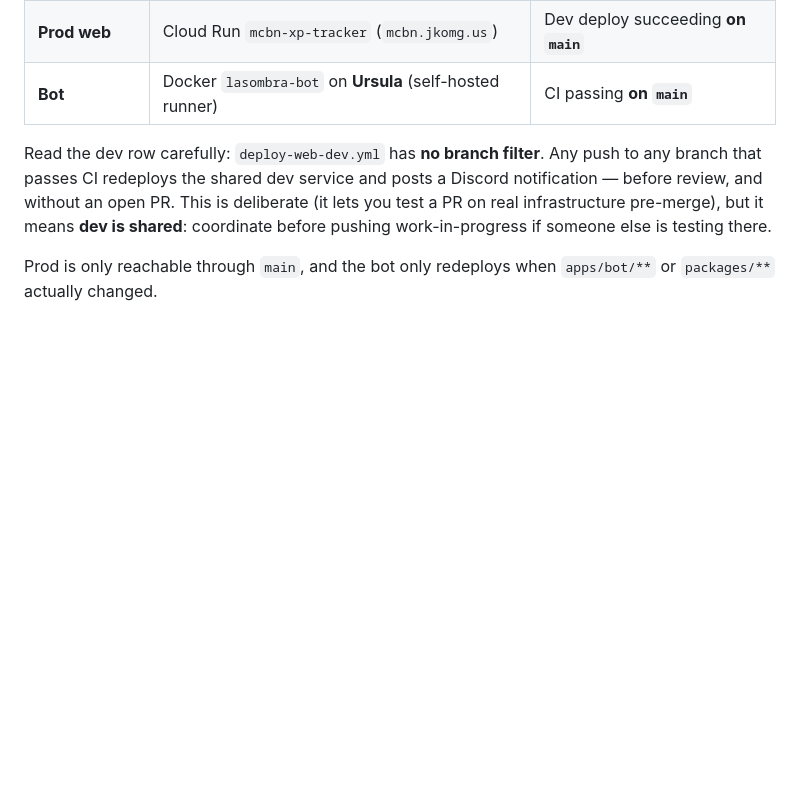
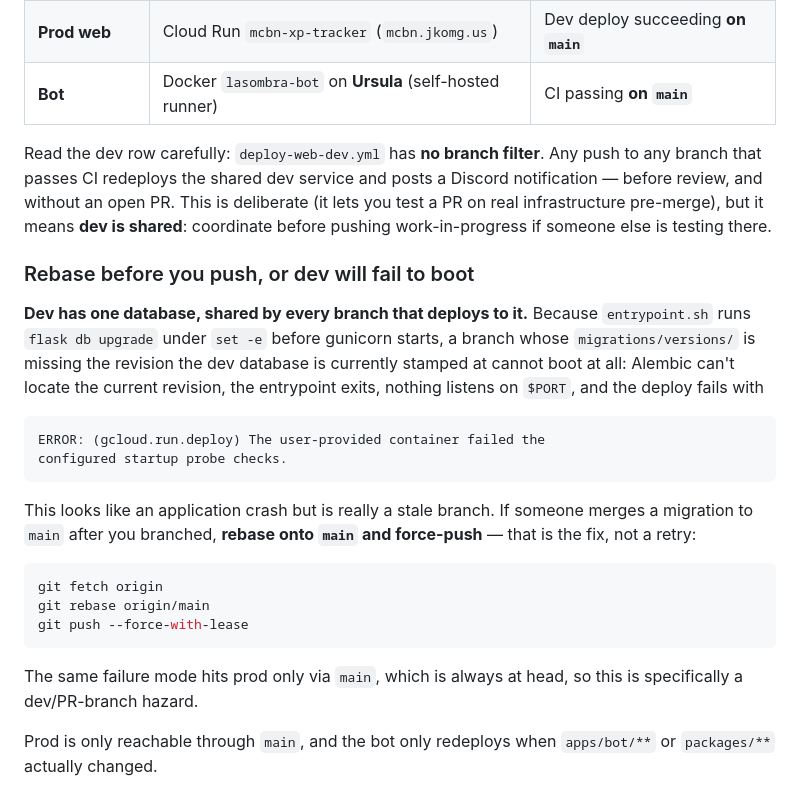
Before and after one commit to jkomg/mcbn-xp-tracker, a Markdown page: CONTRIBUTING.md, the part around the change. Rendered like a GitHub page; blank space fills up the shorter version.

Commit message:
Document the stale-branch dev deploy failure mode
Dev has one shared database and entrypoint.sh runs `flask db upgrade` under
set -e before gunicorn, so a branch missing the migration revision the dev
database is stamped at cannot boot: Alembic can't locate the current
revision, the entrypoint exits, and Cloud Run reports a startup probe
failure that reads like an application crash.

Hit this on PR #412: the branch was cut before 48c34da82c09 and 854a221ba7a1
landed on main, so the dev deploy failed while CI was green. The fix is a
rebase onto main, not a retry.

Co-Authored-By: Claude Opus 5 <noreply@anthropic.com>

````diff
--- a/CONTRIBUTING.md
+++ b/CONTRIBUTING.md
@@ -181,6 +181,33 @@ deliberate (it lets you test a PR on real infrastructure pre-merge), but it
 means **dev is shared**: coordinate before pushing work-in-progress if someone
 else is testing there.
 
+### Rebase before you push, or dev will fail to boot
+
+**Dev has one database, shared by every branch that deploys to it.** Because
+`entrypoint.sh` runs `flask db upgrade` under `set -e` before gunicorn starts,
+a branch whose `migrations/versions/` is missing the revision the dev database
+is currently stamped at cannot boot at all: Alembic can't locate the current
+revision, the entrypoint exits, nothing listens on `$PORT`, and the deploy
+fails with
+
+```
+ERROR: (gcloud.run.deploy) The user-provided container failed the
+configured startup probe checks.
+```
+
+This looks like an application crash but is really a stale branch. If someone
+merges a migration to `main` after you branched, **rebase onto `main` and
+force-push** — that is the fix, not a retry:
+
+```bash
+git fetch origin
+git rebase origin/main
+git push --force-with-lease
+```
+
+The same failure mode hits prod only via `main`, which is always at head, so
+this is specifically a dev/PR-branch hazard.
+
 Prod is only reachable through `main`, and the bot only redeploys when
 `apps/bot/**` or `packages/**` actually changed.
 
````
